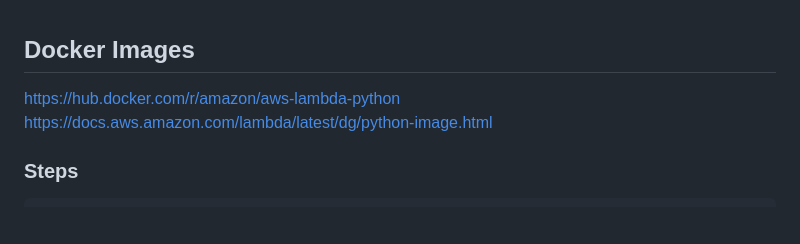
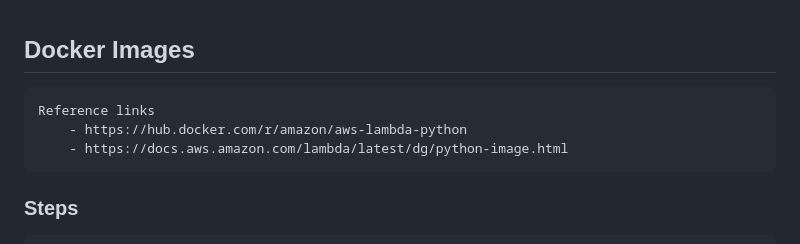
Before and after one commit to sathishmtech01/python-unittest, a Markdown page: aws_container_images/Readme.md, the part around the change. GitHub-like rendering; blank space fills up the shorter version.

```diff
--- a/aws_container_images/Readme.md
+++ b/aws_container_images/Readme.md
@@ -1,7 +1,8 @@
 
 ## Docker Images
-https://hub.docker.com/r/amazon/aws-lambda-python
-https://docs.aws.amazon.com/lambda/latest/dg/python-image.html
+    Reference links
+        - https://hub.docker.com/r/amazon/aws-lambda-python
+        - https://docs.aws.amazon.com/lambda/latest/dg/python-image.html
 
 ### Steps
 
```
